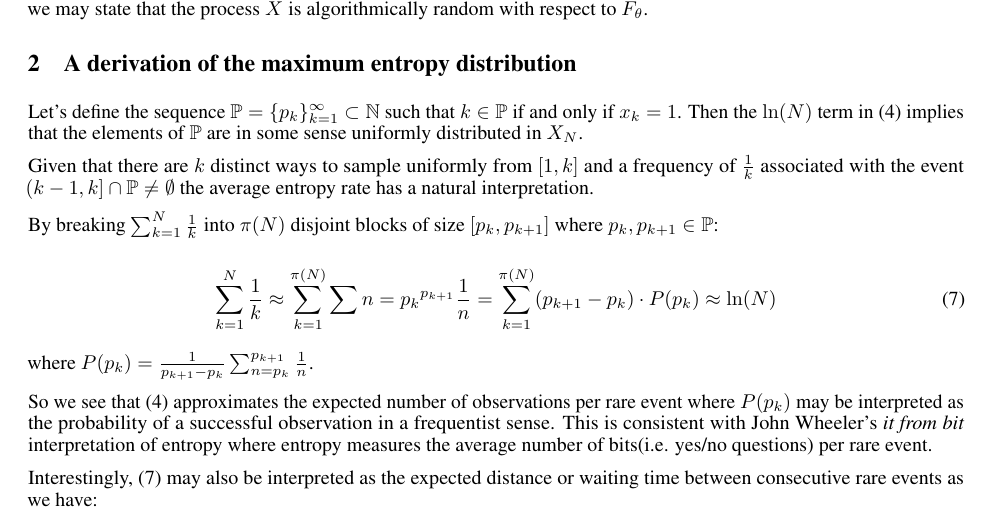
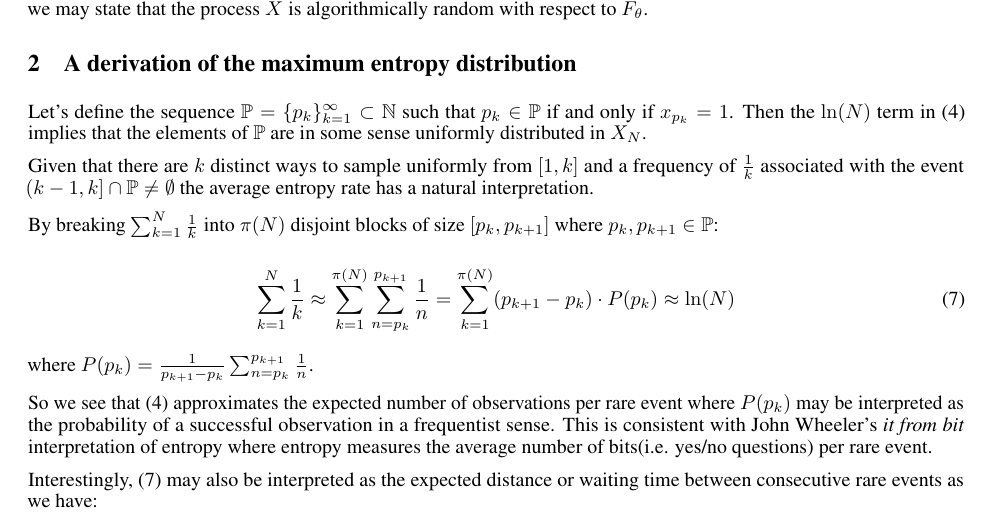
Before and after one commit to markov-blanket-publications/prime_gaps, a LaTeX paper (asymptotic_incompressibility.tex): part of page 2 of 4, cut so that both start at the same text. Compiled offline with pdfLaTeX.

Commit message:
fixed theory

```diff
--- a/asymptotic_incompressibility.tex
+++ b/asymptotic_incompressibility.tex
@@ -120,7 +120,7 @@ random with respect to $F_{\theta}$.
 \section{A derivation of the maximum entropy distribution}
 
 Let's define the sequence $\mathbb{P} = \{p_k\}_{k=1}^\infty \subset \mathbb{N}$
-such that $k \in \mathbb{P}$ if and only if $x_k = 1$. Then the $\ln(N)$ term in
+such that $p_k \in \mathbb{P}$ if and only if $x_{p_k} = 1$. Then the $\ln(N)$ term in
 (4) implies that the elements of $\mathbb{P}$ are in some sense uniformly distributed in $X_N$.
 
 Given that there are $k$ distinct ways to sample uniformly from $[1,k]$ and a frequency of $\frac{1}{k}$ associated with the event $(k-1,k] \cap \mathbb{P} \neq \emptyset$ the average entropy rate has a natural interpretation.
@@ -128,7 +128,7 @@ Given that there are $k$ distinct ways to sample uniformly from $[1,k]$ and a fr
 By breaking $\sum_{k=1}^N \frac{1}{k}$ into $\pi(N)$ disjoint blocks of size $[p_k,p_{k+1}]$ where $p_k, p_{k+1} \in \mathbb{P}$:
 
 \begin{equation}
-\sum_{k=1}^N \frac{1}{k}	 \approx \sum_{k=1}^{\pi(N)} \sum{n=p_k}^{p_{k+1}} \frac{1}{n} = \sum_{k=1}^{\pi(N)} (p_{k+1}-p_k) \cdot P(p_k) \approx \ln(N)
+\sum_{k=1}^N \frac{1}{k}	 \approx \sum_{k=1}^{\pi(N)} \sum_{n=p_k}^{p_{k+1}} \frac{1}{n} = \sum_{k=1}^{\pi(N)} (p_{k+1}-p_k) \cdot P(p_k) \approx \ln(N)
 \end{equation}
 
 where $P(p_k)= \frac{1}{p_{k+1}-p_k}\sum_{n=p_k}^{p_{k+1}} \frac{1}{n}$.
```
Also changed, not shown: asymptotic_incompressibility.pdf, 2 other files.
